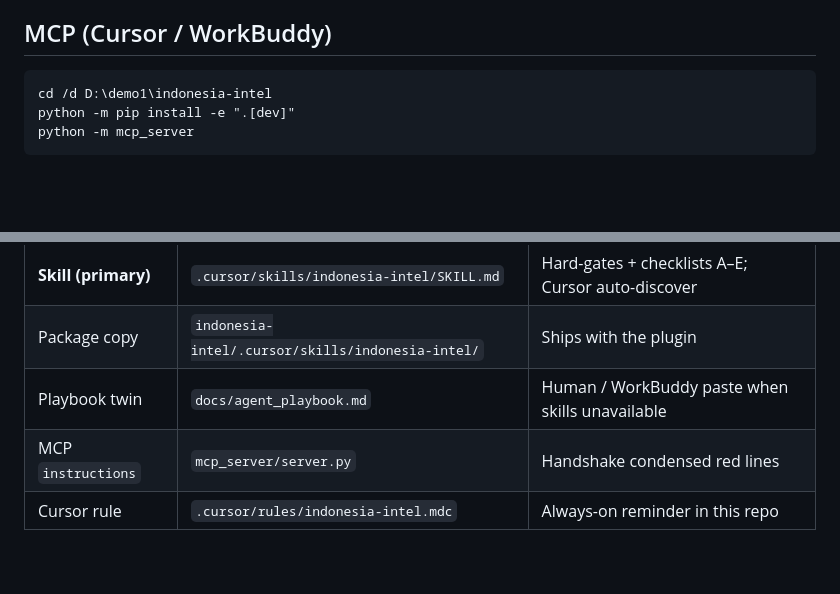
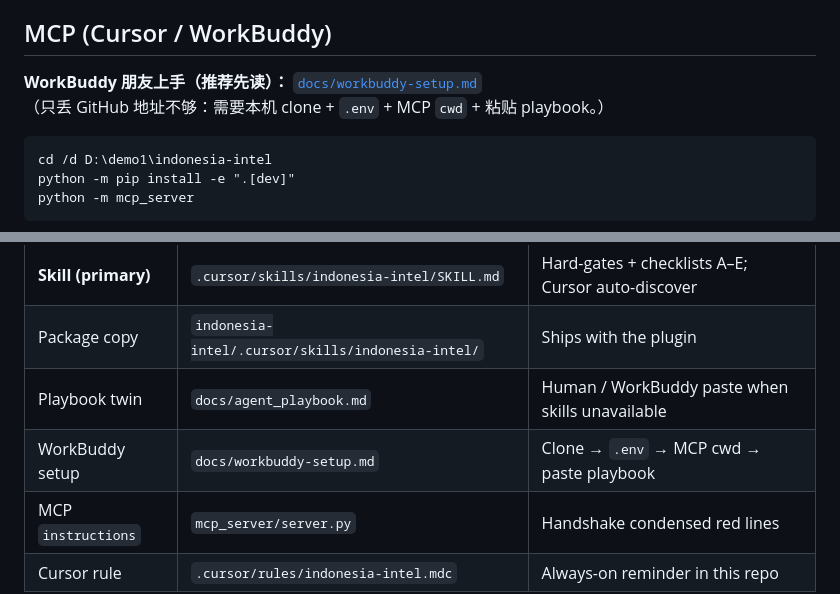
Before and after one commit to JASMINE145-ACT/indonesia-intel, a Markdown page: README.md, 2 parts joined by grey strips. GitHub-like rendering; blank space fills up the shorter version.

Commit message:
Link WorkBuddy setup guide from README and playbook

````diff
--- a/README.md
+++ b/README.md
@@ -108,6 +108,9 @@ vocabulary (PRD §6: "AI 不得随意创造大量新类"): edit the YAML by hand
 
 ## MCP (Cursor / WorkBuddy)
 
+**WorkBuddy 朋友上手（推荐先读）：** [`docs/workbuddy-setup.md`](docs/workbuddy-setup.md)
+（只丢 GitHub 地址不够：需要本机 clone + `.env` + MCP `cwd` + 粘贴 playbook。）
+
 ```bat
 cd /d D:\demo1\indonesia-intel
 python -m pip install -e ".[dev]"
@@ -175,6 +178,7 @@ lines. Loadable skill (Awesome-style process gate):
 | **Skill (primary)** | `.cursor/skills/indonesia-intel/SKILL.md` | Hard-gates + checklists A–E; Cursor auto-discover |
 | Package copy | `indonesia-intel/.cursor/skills/indonesia-intel/` | Ships with the plugin |
 | Playbook twin | `docs/agent_playbook.md` | Human / WorkBuddy paste when skills unavailable |
+| WorkBuddy setup | `docs/workbuddy-setup.md` | Clone → `.env` → MCP cwd → paste playbook |
 | MCP `instructions` | `mcp_server/server.py` | Handshake condensed red lines |
 | Cursor rule | `.cursor/rules/indonesia-intel.mdc` | Always-on reminder in this repo |
 
````
Also changed, not shown: docs/agent_playbook.md (+2 -0 lines).
